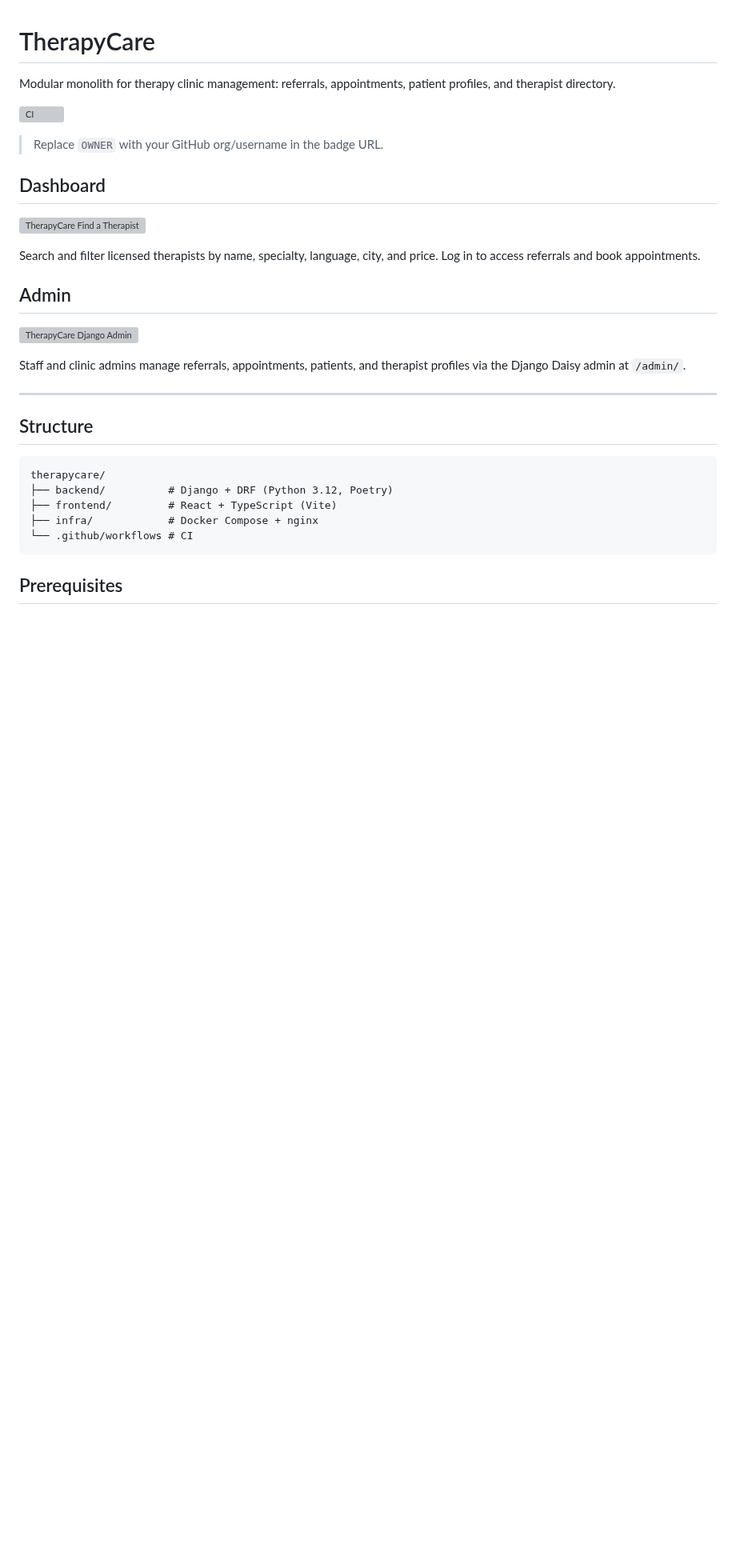
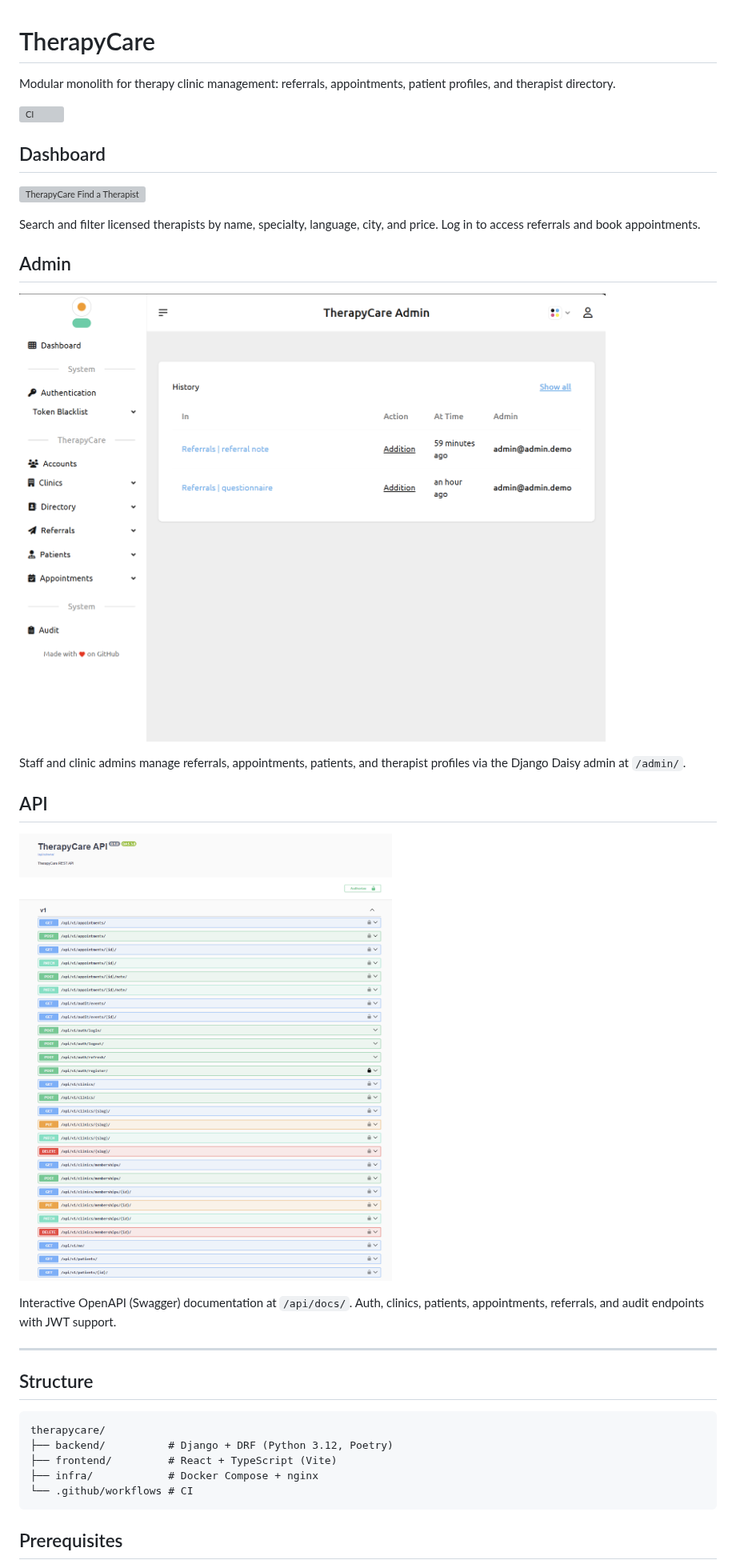
Before and after one commit to karinehei/TherapyCare, a Markdown page: README.md, the part around the change. Shown at 80% size. Rendered like a GitHub page; pictures changed too: docs/admin.png (added), docs/api-docs.png (added); blank space fills up the shorter version; grey boxes are pictures that could not be loaded.

Commit message:
Update README.md: Remove outdated CI badge instruction, replace admin GIF with a PNG, and add API section with OpenAPI documentation details and a new API documentation image.

```diff
--- a/README.md
+++ b/README.md
@@ -4,7 +4,6 @@ Modular monolith for therapy clinic management: referrals, appointments, patient
 
 [![CI](https://github.com/karinehei/TherapyCare/actions/workflows/ci.yml/badge.svg)](https://github.com/karinehei/TherapyCare/actions/workflows/ci.yml)
 
-> Replace `OWNER` with your GitHub org/username in the badge URL.
 
 ## Dashboard
 
@@ -14,9 +13,15 @@ Search and filter licensed therapists by name, specialty, language, city, and pr
 
 ## Admin
 
-![TherapyCare Django Admin](docs/admin.gif)
+![TherapyCare Django Admin](docs/admin.png)
 
 Staff and clinic admins manage referrals, appointments, patients, and therapist profiles via the Django Daisy admin at `/admin/`.
+
+## API
+
+![TherapyCare REST API](docs/api-docs.png)
+
+Interactive OpenAPI (Swagger) documentation at `/api/docs/`. Auth, clinics, patients, appointments, referrals, and audit endpoints with JWT support.
 
 ---
 
```
Also changed, not shown: 1 other file.
